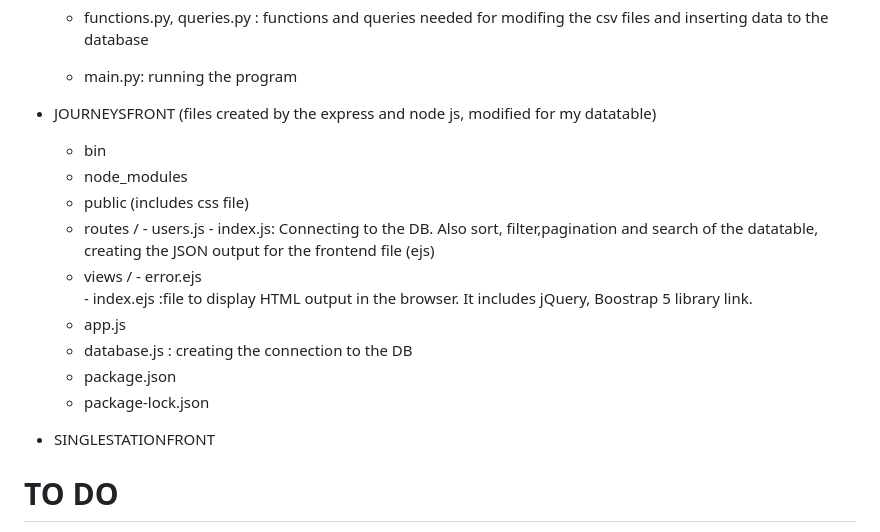
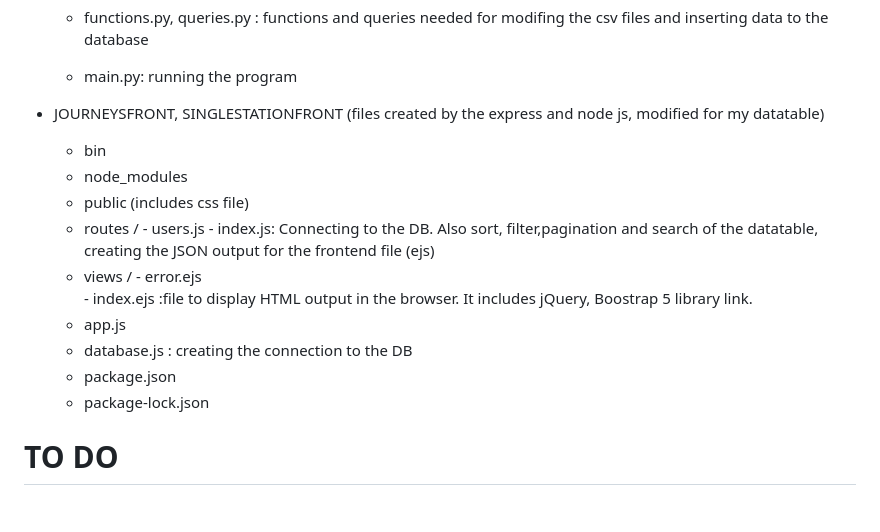
Before and after one commit to allienka/Helsinki-bikes, a Markdown page: README.md, the part around the change. GitHub-like rendering; blank space fills up the shorter version.

```diff
--- a/README.md
+++ b/README.md
@@ -114,7 +114,7 @@ TABLE HSL_JOURNEYS	:
   - functions.py, queries.py : functions and queries needed for modifing the csv files and inserting data to the database
   - main.py: running the program
 
-- JOURNEYSFRONT
+- JOURNEYSFRONT, SINGLESTATIONFRONT
     (files created by the express and node js, modified for my datatable)
   - bin
   - node_modules
@@ -130,7 +130,7 @@ TABLE HSL_JOURNEYS	:
 
 
 
-- SINGLESTATIONFRONT
+
 
 
 # TO DO
```
